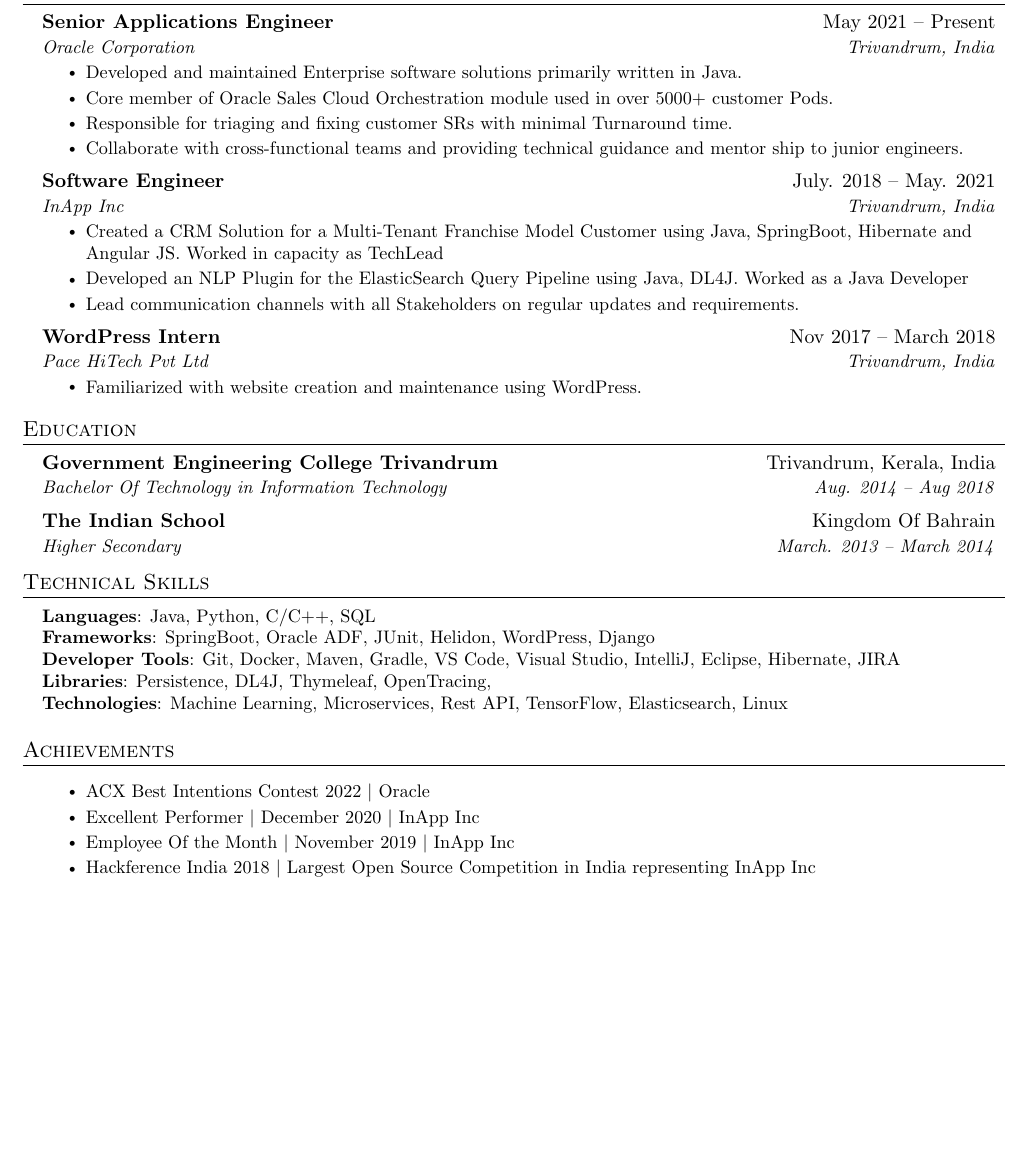
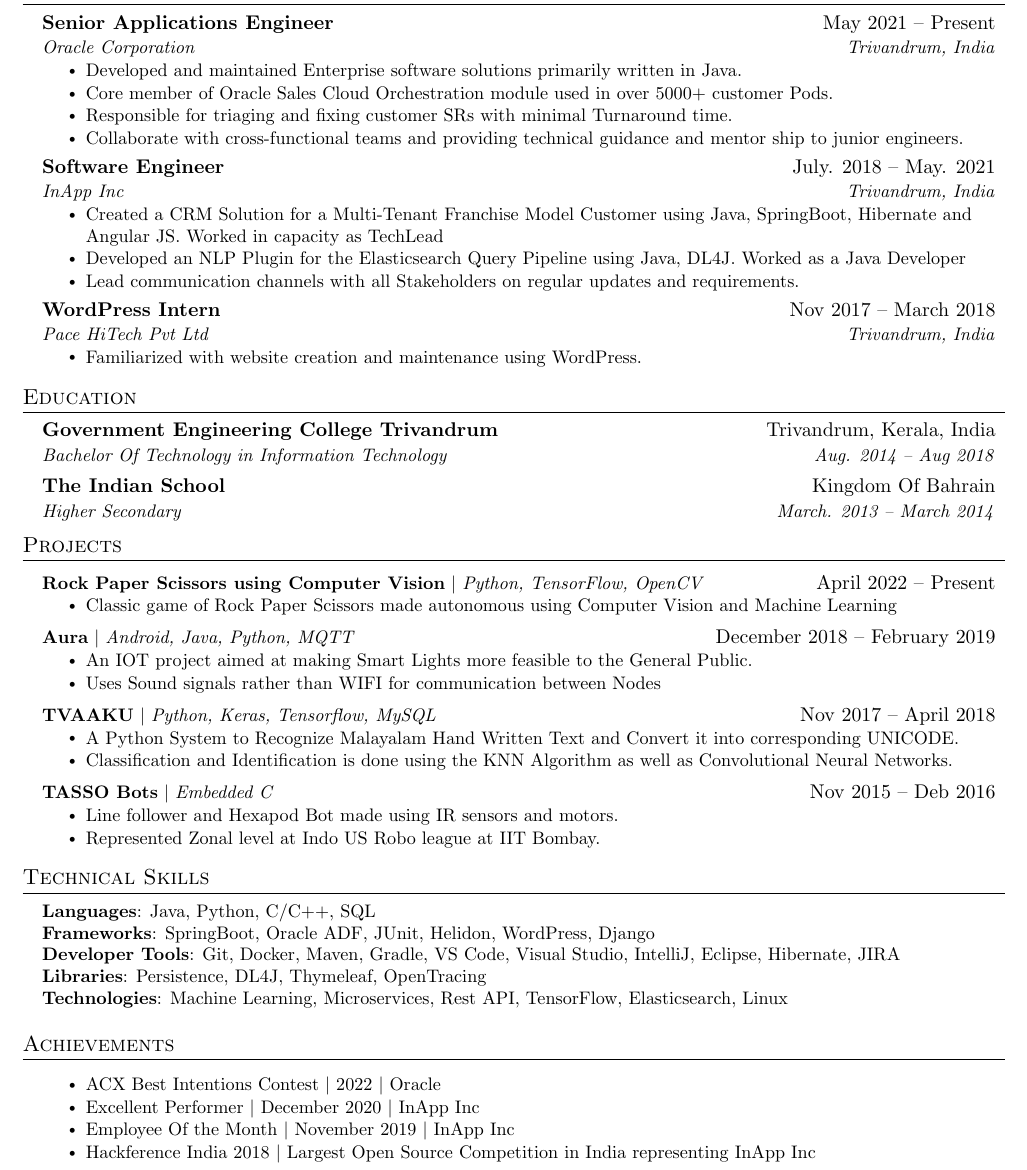
Before and after one commit to therealalankoshy/therealalanresume, a LaTeX CV (AlanKoshyResume.tex): part of the page, cut so that both start at the same text, the shorter picture padded with empty space. Compiled offline with pdfLaTeX.

Commit message:
Update AlanKoshyResume.tex

```diff
--- a/AlanKoshyResume.tex
+++ b/AlanKoshyResume.tex
@@ -138,7 +138,7 @@
 {InApp Inc}{Trivandrum, India}
 \resumeItemListStart
 \resumeItem{Created a CRM Solution for a Multi-Tenant Franchise Model Customer using Java, SpringBoot, Hibernate and Angular JS. Worked in capacity as TechLead}
-        \resumeItem{Developed an NLP Plugin for the ElasticSearch Query Pipeline using Java, DL4J. Worked as a Java Developer}
+\resumeItem{Developed an NLP Plugin for the Elasticsearch Query Pipeline using Java, DL4J. Worked as a Java Developer}
 \resumeItem{Lead communication channels with all Stakeholders on regular updates and requirements.}
 \resumeItemListEnd
 
@@ -163,7 +163,36 @@
 {Higher Secondary}{March. 2013 -- March 2014}
 \resumeSubHeadingListEnd
 
+%-----------PROJECTS-----------
+\section{Projects}
+\resumeSubHeadingListStart
+\resumeProjectHeading
+{\textbf{Rock Paper Scissors using Computer Vision} $|$ \emph{Python, TensorFlow, OpenCV}}{April 2022 -- Present}
+\resumeItemListStart
+\resumeItem{Classic game of Rock Paper Scissors made autonomous using Computer Vision and Machine Learning}
+\resumeItemListEnd
+\resumeProjectHeading
+{\textbf{Aura} $|$ \emph{Android, Java, Python, MQTT}}{December 2018 -- February 2019}
+\resumeItemListStart
+\resumeItem{An IOT project aimed at making Smart Lights more feasible to the General Public.}
+\resumeItem{Uses Sound signals rather than WIFI for communication between Nodes}
+\resumeItemListEnd
+\resumeProjectHeading
+{\textbf{TVAAKU} $|$ \emph{Python, Keras, Tensorflow, MySQL}}{Nov 2017 -- April 2018}
+\resumeItemListStart
+\resumeItem{A Python System to Recognize Malayalam Hand Written Text and
+Convert it into corresponding UNICODE.}
+\resumeItem{Classification and Identification is done using the KNN Algorithm as
+well as Convolutional Neural Networks.}
+\resumeItemListEnd
+\resumeProjectHeading
+{\textbf{TASSO Bots} $|$ \emph{Embedded C}}{Nov 2015 -- Deb 2016}
+\resumeItemListStart
+\resumeItem{Line follower and Hexapod Bot made using IR sensors and motors. }
+\resumeItem{Represented Zonal level at Indo US Robo league at IIT Bombay.}
+\resumeItemListEnd
 
+\resumeSubHeadingListEnd
 
 
 
@@ -175,7 +204,7 @@
 		\textbf{Languages}{: Java, Python, C/C++, SQL} \\
 		\textbf{Frameworks}{: SpringBoot, Oracle ADF, JUnit, Helidon, WordPress, Django} \\
 		\textbf{Developer Tools}{: Git, Docker, Maven, Gradle, VS Code, Visual Studio, IntelliJ, Eclipse, Hibernate, JIRA} \\
-     \textbf{Libraries}{: Persistence, DL4J, Thymeleaf, OpenTracing, } \\
+		\textbf{Libraries}{: Persistence, DL4J, Thymeleaf, OpenTracing} \\
 		\textbf{Technologies}{: Machine Learning, Microservices, Rest API, TensorFlow, Elasticsearch, Linux }
 	}}
 \end{itemize}
@@ -184,7 +213,7 @@
 \section{Achievements}
 \begin{itemize}[leftmargin=0.15in, label={}]
 	\resumeItemListStart
-            \resumeItem{ACX Best Intentions Contest 2022 $\vert$ Oracle}
+	\resumeItem{ACX Best Intentions Contest  $\vert$ 2022 $\vert$ Oracle}
 	\resumeItem{Excellent Performer $\vert$ December 2020 $\vert$ InApp Inc}
 	\resumeItem{Employee Of the Month $\vert$ November 2019 $\vert$ InApp Inc}
 	\resumeItem{Hackference India 2018 $\vert$ Largest Open Source
```
Also changed, not shown: AlanKoshyResume.tex (2 more changed lines). Lines whose indentation alone changed are shown as unchanged.
